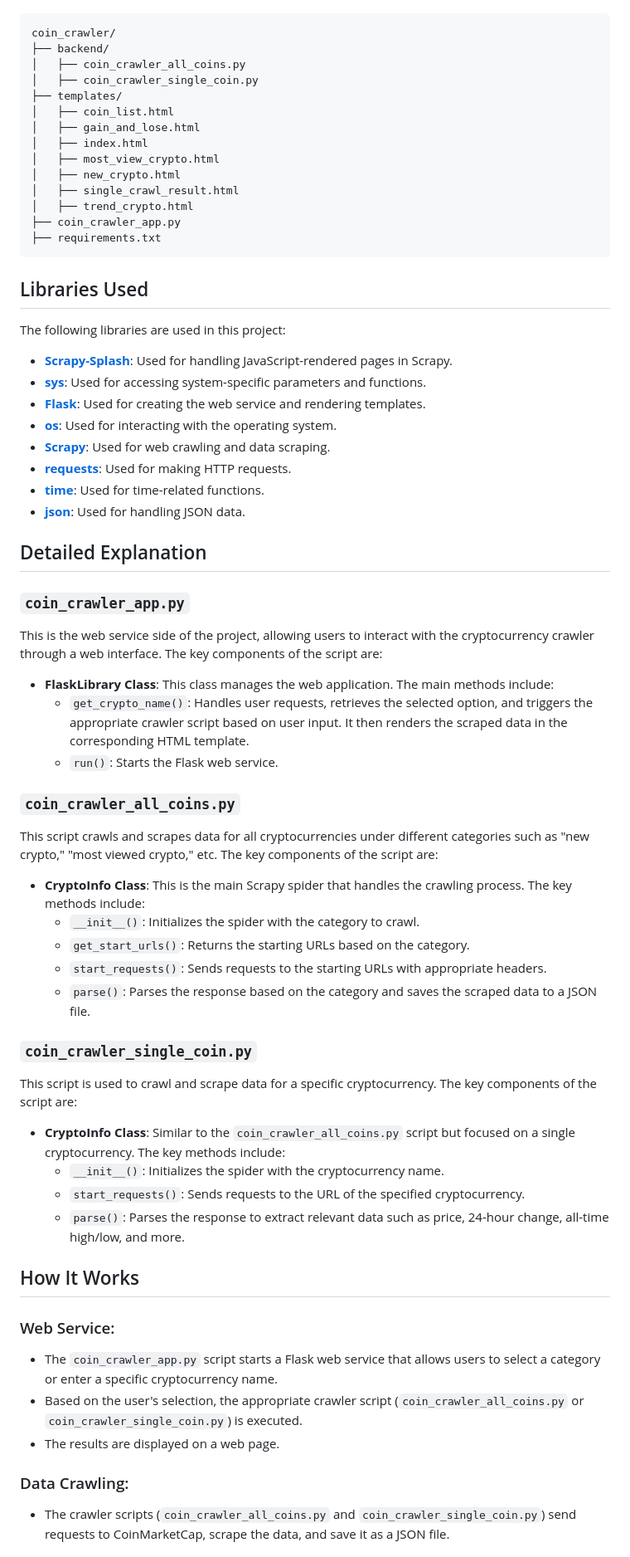
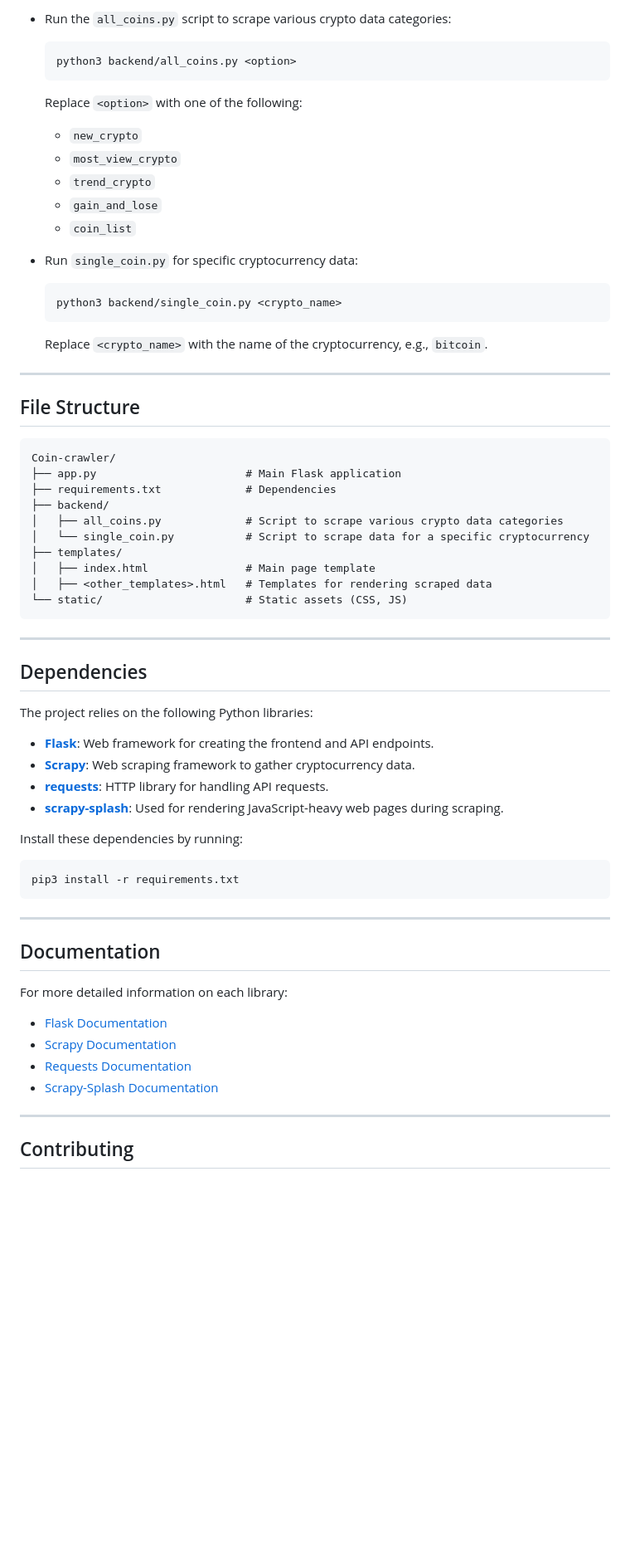
Before and after one commit to amiriiw/coin_crawler, a Markdown page: README.md, the part around one of its changes. Shown at 83% size. Drawn GitHub-style; blank space fills up the shorter version.

````diff
--- a/README.md
+++ b/README.md
@@ -10,65 +69,65 @@ This project consists of three main components:
+- Run the `all_coins.py` script to scrape various crypto data categories:
+  ```bash
+  python3 backend/all_coins.py <option>
+  ```
+  Replace `<option>` with one of the following:
+  - `new_crypto`
+  - `most_view_crypto`
+  - `trend_crypto`
+  - `gain_and_lose`
+  - `coin_list`
+
+- Run `single_coin.py` for specific cryptocurrency data:
+  ```bash
+  python3 backend/single_coin.py <crypto_name>
+  ```
+  Replace `<crypto_name>` with the name of the cryptocurrency, e.g., `bitcoin`.
+
+---
+
+## File Structure
 
 ```plaintext
-coin_crawler/
+Coin-crawler/
+├── app.py                       # Main Flask application
+├── requirements.txt             # Dependencies
 ├── backend/
-│   ├── coin_crawler_all_coins.py
-│   ├── coin_crawler_single_coin.py
+│   ├── all_coins.py             # Script to scrape various crypto data categories
+│   └── single_coin.py           # Script to scrape data for a specific cryptocurrency
 ├── templates/
-│   ├── coin_list.html
-│   ├── gain_and_lose.html
-│   ├── index.html
-│   ├── most_view_crypto.html
-│   ├── new_crypto.html
-│   ├── single_crawl_result.html
-│   ├── trend_crypto.html
-├── coin_crawler_app.py
-├── requirements.txt
+│   ├── index.html               # Main page template
+│   ├── <other_templates>.html   # Templates for rendering scraped data
+└── static/                      # Static assets (CSS, JS)
 ```
 
-## Libraries Used
-The following libraries are used in this project:
+---
 
-- **[Scrapy-Splash](https://github.com/scrapy-plugins/scrapy-splash)**: Used for handling JavaScript-rendered pages in Scrapy.
-- **[sys](https://docs.python.org/3/library/sys.html)**: Used for accessing system-specific parameters and functions.
-- **[Flask](https://flask.palletsprojects.com/)**: Used for creating the web service and rendering templates.
-- **[os](https://docs.python.org/3/library/os.html)**: Used for interacting with the operating system.
-- **[Scrapy](https://scrapy.org/)**: Used for web crawling and data scraping.
-- **[requests](https://docs.python-requests.org/)**: Used for making HTTP requests.
-- **[time](https://docs.python.org/3/library/time.html)**: Used for time-related functions.
-- **[json](https://docs.python.org/3/library/json.html)**: Used for handling JSON data.
+## Dependencies
 
-## Detailed Explanation
+The project relies on the following Python libraries:
 
-### `coin_crawler_app.py`
-This is the web service side of the project, allowing users to interact with the cryptocurrency crawler through a web interface. The key components of the script are:
+- **[Flask](https://flask.palletsprojects.com/)**: Web framework for creating the frontend and API endpoints.
+- **[Scrapy](https://scrapy.org/)**: Web scraping framework to gather cryptocurrency data.
+- **[requests](https://docs.python-requests.org/)**: HTTP library for handling API requests.
+- **[scrapy-splash](https://github.com/scrapy-plugins/scrapy-splash)**: Used for rendering JavaScript-heavy web pages during scraping.
 
-- **FlaskLibrary Class**: This class manages the web application. The main methods include:
-  - `get_crypto_name()`: Handles user requests, retrieves the selected option, and triggers the appropriate crawler script based on user input. It then renders the scraped data in the corresponding HTML template.
-  - `run()`: Starts the Flask web service.
+Install these dependencies by running:
+```bash
+pip3 install -r requirements.txt
+```
 
-### `coin_crawler_all_coins.py`
-This script crawls and scrapes data for all cryptocurrencies under different categories such as "new crypto," "most viewed crypto," etc. The key components of the script are:
+---
 
-- **CryptoInfo Class**: This is the main Scrapy spider that handles the crawling process. The key methods include:
-  - `__init__()`: Initializes the spider with the category to crawl.
-  - `get_start_urls()`: Returns the starting URLs based on the category.
-  - `start_requests()`: Sends requests to the starting URLs with appropriate headers.
-  - `parse()`: Parses the response based on the category and saves the scraped data to a JSON file.
+## Documentation
 
-### `coin_crawler_single_coin.py`
-This script is used to crawl and scrape data for a specific cryptocurrency. The key components of the script are:
+For more detailed information on each library:
 
-- **CryptoInfo Class**: Similar to the `coin_crawler_all_coins.py` script but focused on a single cryptocurrency. The key methods include:
-  - `__init__()`: Initializes the spider with the cryptocurrency name.
-  - `start_requests()`: Sends requests to the URL of the specified cryptocurrency.
-  - `parse()`: Parses the response to extract relevant data such as price, 24-hour change, all-time high/low, and more.
+- [Flask Documentation](https://flask.palletsprojects.com/)
+- [Scrapy Documentation](https://docs.scrapy.org/)
+- [Requests Documentation](https://docs.python-requests.org/)
+- [Scrapy-Splash Documentation](https://github.com/scrapy-plugins/scrapy-splash)
 
-## How It Works
-### Web Service:
-- The `coin_crawler_app.py` script starts a Flask web service that allows users to select a category or enter a specific cryptocurrency name.
-- Based on the user's selection, the appropriate crawler script (`coin_crawler_all_coins.py` or `coin_crawler_single_coin.py`) is executed.
-- The results are displayed on a web page.
+---
 
-### Data Crawling:
-- The crawler scripts (`coin_crawler_all_coins.py` and `coin_crawler_single_coin.py`) send requests to CoinMarketCap, scrape the data, and save it as a JSON file.
+## Contributing
 
````
Also changed, not shown: other parts of README.md (+79 -29 lines).
